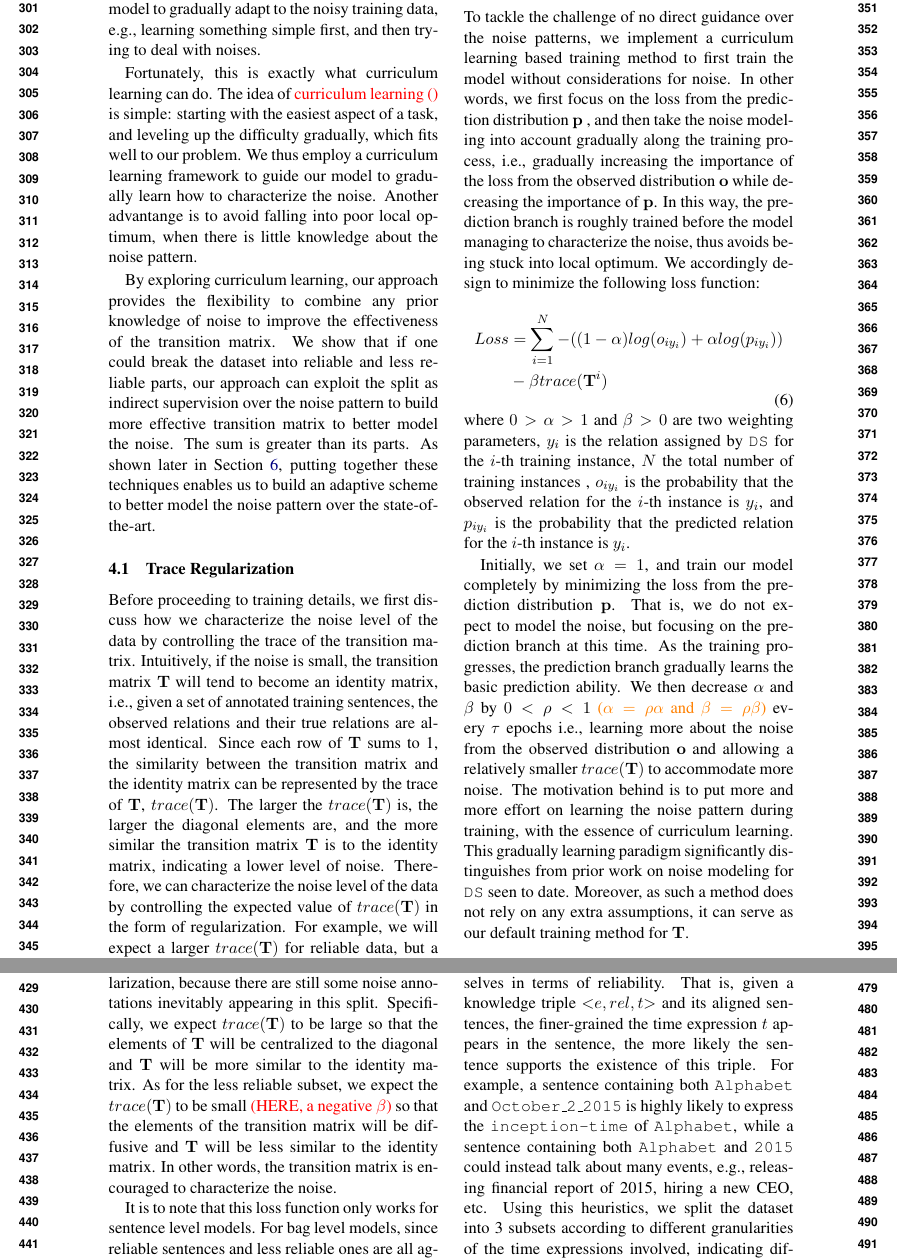
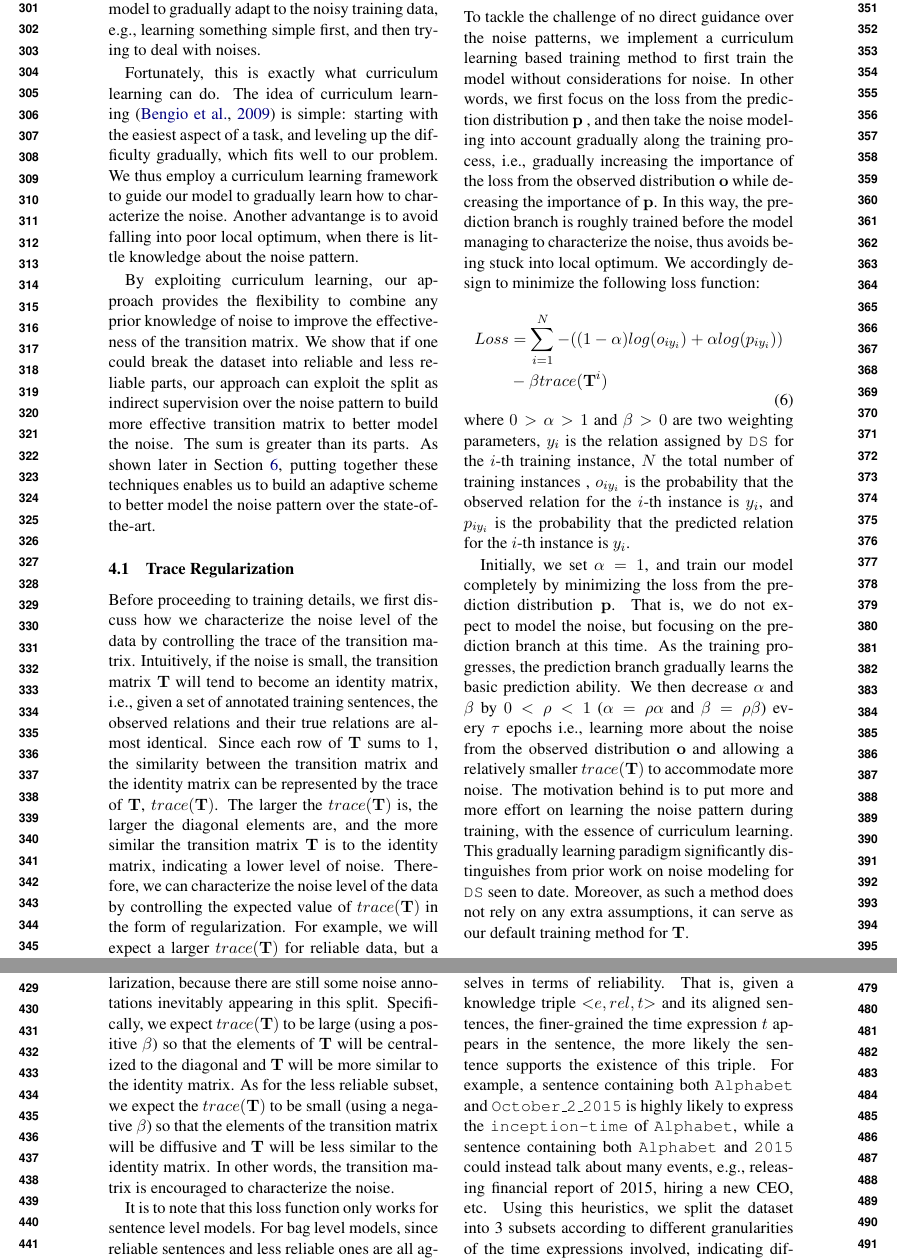
Before and after one commit to ibadminton-ed/acl2017-DS, a LaTeX paper (acl2017.tex, which reads training.tex): two parts of pages 4 and 5 of 11, joined at a grey line, cut so that both start at the same text. Compiled offline with pdfLaTeX.

Commit message:
merge modifications in training

```diff
--- a/training.tex
+++ b/training.tex
@@ -10,7 +10,7 @@ The problem is at the beginning of the training, we have no prior knowledge abou
 Therefore, what we would like to have is a technique to guide our model to gradually adapt to the noisy training data, e.g., learning something simple first, and then trying to deal with noises.
 
 Fortunately, this is exactly what curriculum learning can do.
-The idea of \red{curriculum learning~\cite{}} is simple: starting with the easiest aspect of a task, and leveling up the difficulty gradually,
+The idea of curriculum learning~\cite{bengio2009curriculum} is simple: starting with the easiest aspect of a task, and leveling up the difficulty gradually,
 which fits well to our problem.
 We thus employ a curriculum
 learning framework to guide our model to gradually learn how to characterize the noise.
@@ -19,7 +19,7 @@ Another advantange is to avoid falling into poor local optimum,
 when there is little knowledge about the noise pattern.
 
 
-By exploring curriculum learning, our approach  provides the
+By exploiting curriculum learning, our approach  provides the
 flexibility to combine any prior knowledge of noise to improve the
 effectiveness of  the transition matrix.
 We show that if one could break the
@@ -69,7 +69,7 @@ where $0>\alpha>1$ and $\beta>0$ are two weighting parameters, $y_i$ is the rela
 %and $p_{iy_{i}}$ are the probabilities that the observed and predicted relations for the $i$-th instance are $y_i$ respectively.
 %Instead of using the observed relation distribution $\mathbf{o}$ only to simulate the relation labeled by \DS, we use the linear combination of the cross entropy of both the observed relation distribution $\mathbf{o}$ and the predicted relation distribution $\mathbf{p}$. \blue{do we need a reason or two?}
 
-Initially, we set $\alpha=1$, and train our model  completely by minimizing the loss from the prediction distribution $\mathbf{p}$. That is, we do not expect to model the noise,  but focusing  on the prediction branch at this time. As the training progresses, the prediction branch gradually learns the basic prediction ability. We then decrease $\alpha$ and  $\beta$ by $0<\rho<1$ \orange{($\alpha=\rho\alpha$ and $\beta=\rho\beta$)} every $\tau$ epochs i.e., learning more about the noise from the observed distribution $\mathbf{o}$ and allowing a relatively smaller $trace(\mathbf{T})$ to accommodate more noise.
+Initially, we set $\alpha=1$, and train our model  completely by minimizing the loss from the prediction distribution $\mathbf{p}$. That is, we do not expect to model the noise,  but focusing  on the prediction branch at this time. As the training progresses, the prediction branch gradually learns the basic prediction ability. We then decrease $\alpha$ and  $\beta$ by $0<\rho<1$ ($\alpha=\rho\alpha$ and $\beta=\rho\beta$) every $\tau$ epochs i.e., learning more about the noise from the observed distribution $\mathbf{o}$ and allowing a relatively smaller $trace(\mathbf{T})$ to accommodate more noise.
 % , to gradually shift part of our focus to \orange{noise modeling.}
 %\red{learning with noise}.
 The motivation behind is to put more and more effort on learning the noise pattern during training,
@@ -99,7 +99,7 @@ minimizing the loss regarding the prediction distribution $\mathbf{p}$, since on
 %\orange{change the reason to trace reg?}
 
 For the reliable subset, we also add a trace regularization, because there are still some noise annotations inevitably appearing in this split.
-Specifically, we expect $trace(\mathbf{T})$ to be large so that the elements of $\mathbf{T}$ will be centralized to the diagonal and $\mathbf{T}$ will be more similar to the identity matrix. As for the  less reliable subset, we expect the $trace (\mathbf{T})$ to be small \red{(HERE, a negative $\beta$)} so that the elements of the transition matrix will be diffusive and $\mathbf{T}$  will be less similar to the identity matrix. In other words, the transition matrix is encouraged to characterize the noise.
+Specifically, we expect $trace(\mathbf{T})$ to be large (using a positive $\beta$) so that the elements of $\mathbf{T}$ will be centralized to the diagonal and $\mathbf{T}$ will be more similar to the identity matrix. As for the  less reliable subset, we expect the $trace (\mathbf{T})$ to be small (using a negative $\beta$) so that the elements of the transition matrix will be diffusive and $\mathbf{T}$  will be less similar to the identity matrix. In other words, the transition matrix is encouraged to characterize the noise.
 
 It is to note that this loss function only works for sentence level models. For bag level models, since reliable sentences and less reliable ones are all aggregated into a sentence bag,  we can not determine which bag is reliable and which is not. However, bag level models can still use the curriculum by changing the content of the bag, e.g., keeping reliable sentences in the bag first and gradually adding less reliable ones, and use Equation~\ref{general_loss} for training. By doing so, it can benefit from the prior knowledge of data quality as well.
 
```
